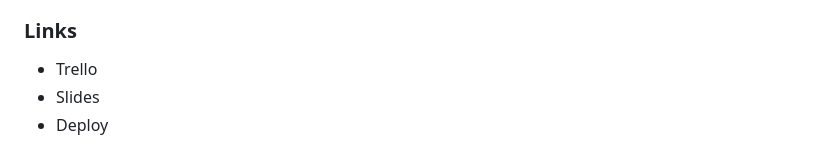
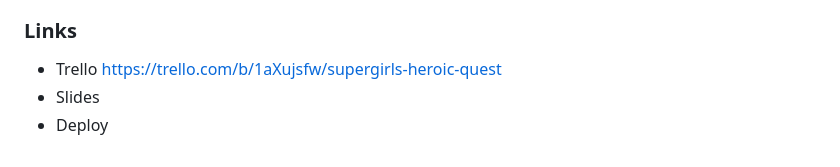
Before and after one commit to reshmanidhish/supergirl-game, a Markdown page: README.md, the part around the change. GitHub-like rendering.

```diff
--- a/README.md
+++ b/README.md
@@ -75,6 +75,6 @@ Get the player movements to appear  and move through the game
 - Game Over Screen
 
 ### Links
-- Trello
+- Trello https://trello.com/b/1aXujsfw/supergirls-heroic-quest
 - Slides
 - Deploy
```
